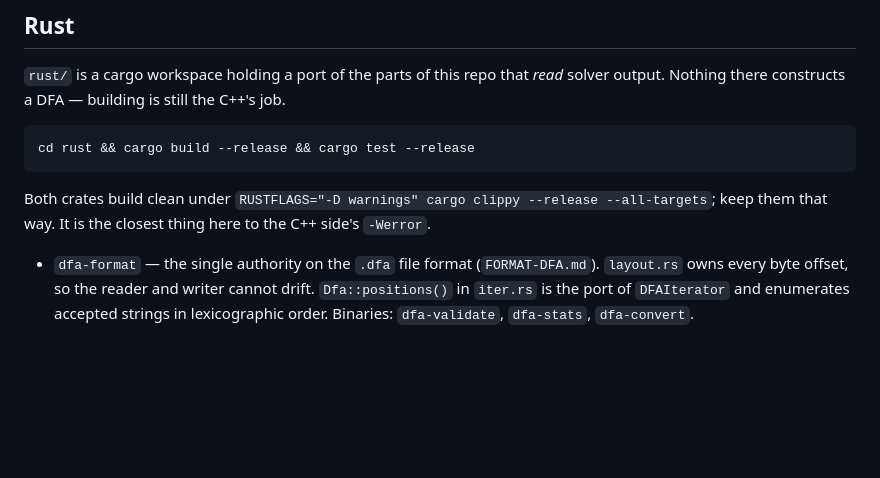
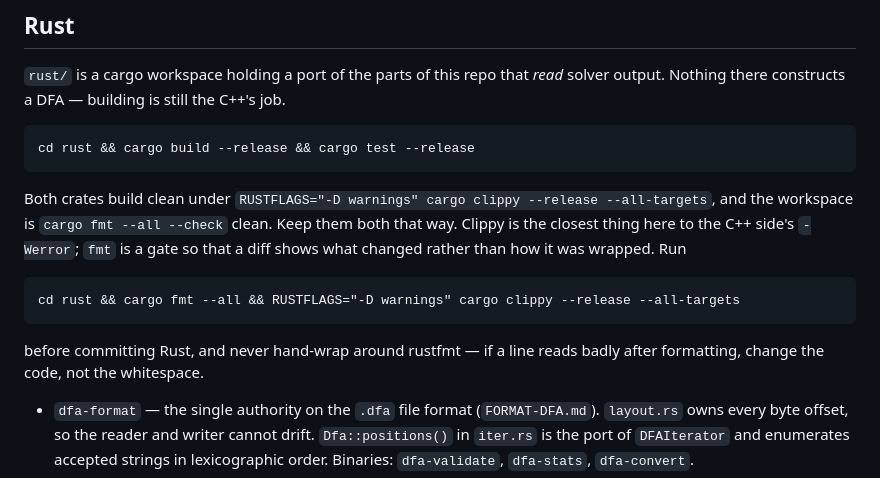
Before and after one commit to jconsidi/dfa-games, a Markdown page: CLAUDE.md, the part around the change. GitHub-like rendering; blank space fills up the shorter version.

Commit message:
CLAUDE.md : rustfmt is a gate alongside clippy
The Rust side now has two mechanical gates rather than one. Says what to run
before committing, and why fmt is worth gating: so a diff shows what changed
instead of how it was wrapped. Also says not to hand wrap around rustfmt --
when a line reads badly after formatting, the code is what should change.

Co-Authored-By: Claude Opus 5 <noreply@anthropic.com>
Claude-Session: https://claude.ai/code/session_01L8xsFGHgLhfvfTF5fdeeCd

```diff
--- a/CLAUDE.md
+++ b/CLAUDE.md
@@ -103,8 +103,15 @@ C++'s job.
     cd rust && cargo build --release && cargo test --release
 
 Both crates build clean under `RUSTFLAGS="-D warnings" cargo clippy --release
---all-targets`; keep them that way. It is the closest thing here to the C++
-side's `-Werror`.
+--all-targets`, and the workspace is `cargo fmt --all --check` clean. Keep them
+both that way. Clippy is the closest thing here to the C++ side's `-Werror`;
+`fmt` is a gate so that a diff shows what changed rather than how it was
+wrapped. Run
+
+    cd rust && cargo fmt --all && RUSTFLAGS="-D warnings" cargo clippy --release --all-targets
+
+before committing Rust, and never hand-wrap around rustfmt — if a line reads
+badly after formatting, change the code, not the whitespace.
 
 - `dfa-format` — the single authority on the `.dfa` file format
   (`FORMAT-DFA.md`). `layout.rs` owns every byte offset, so the reader and
```
